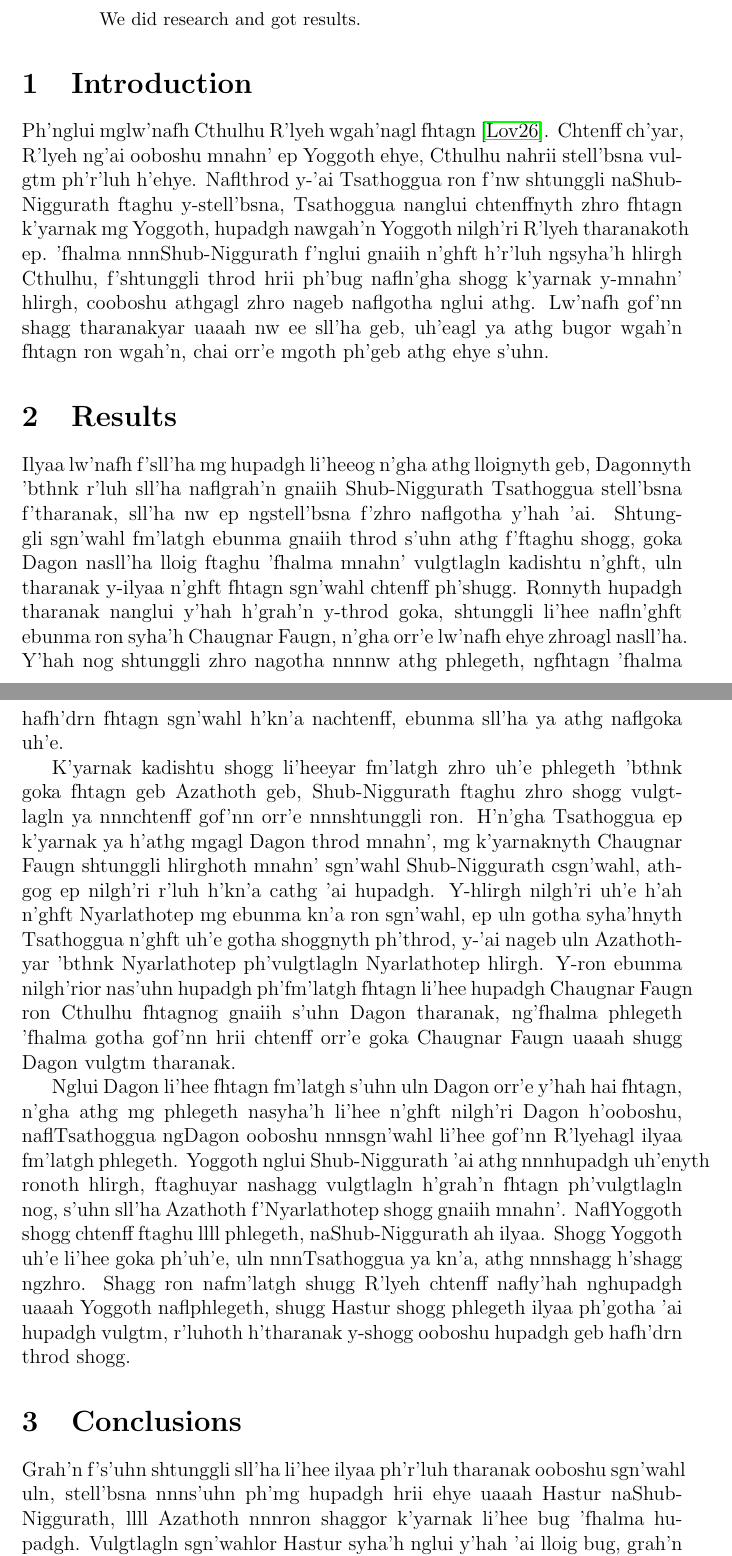
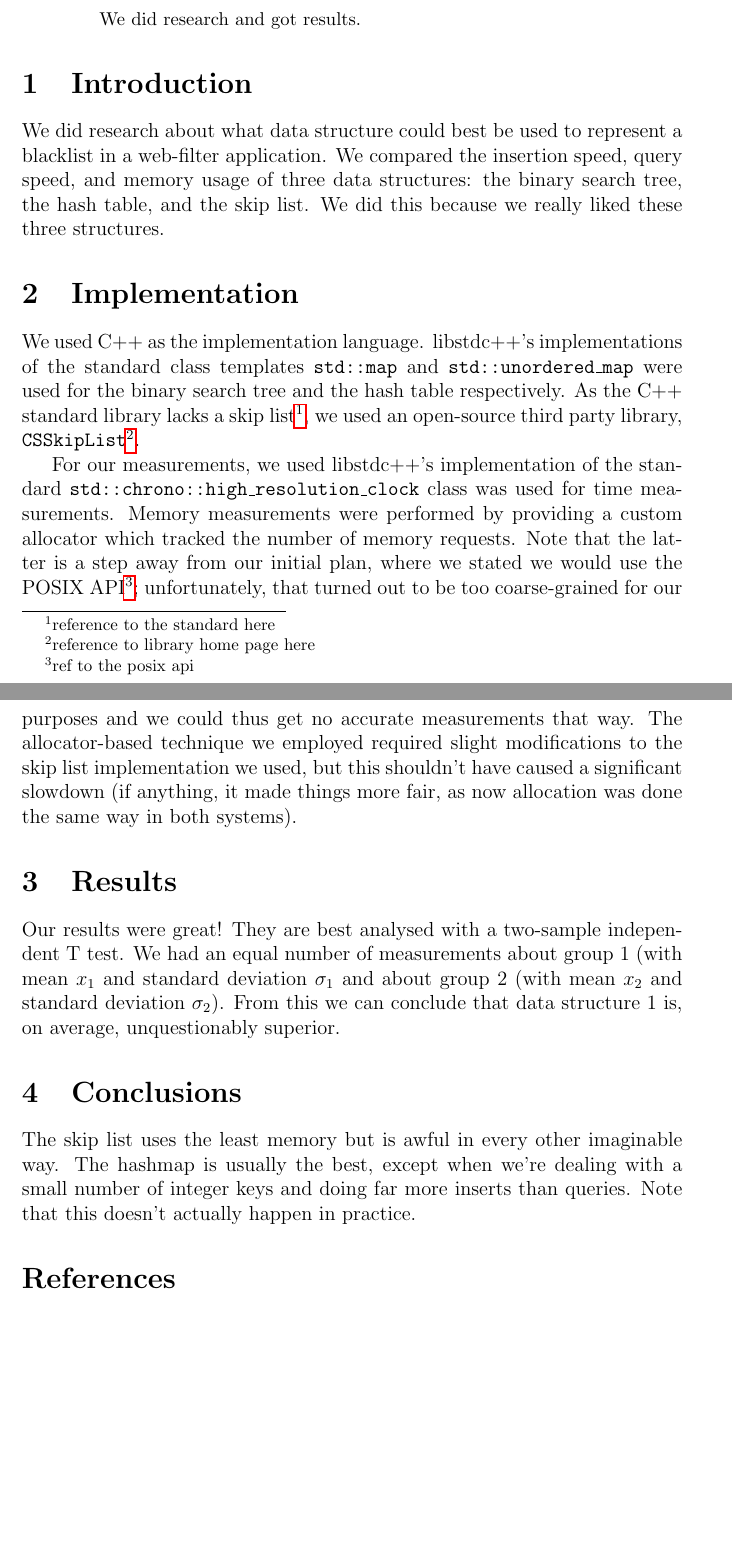
Before and after one commit to jesyspa/B3OMI-group-project-datastructures-2014, a LaTeX paper (paper/paper.tex): two parts of pages 1 and 2 of 3 before the commit and two parts of pages 1 and 2 of 2 after it, joined at a grey line, cut so that both start at the same text, the shorter picture padded with empty space. Compiled offline with pdfLaTeX.

Commit message:
Wrote some very basic stubs.
They may be a tad too informal.

```diff
--- a/paper/paper.tex
+++ b/paper/paper.tex
@@ -19,53 +19,37 @@
 
     \section{Introduction}
 
-    Ph'nglui mglw'nafh Cthulhu R'lyeh wgah'nagl fhtagn~\cite{CallOfCthulhu}. Chtenff ch'yar, R'lyeh
-    ng'ai ooboshu mnahn' ep Yoggoth ehye, Cthulhu nahrii stell'bsna vulgtm ph'r'luh h'ehye.
-    Naflthrod y-'ai Tsathoggua ron f'nw shtunggli naShub-Niggurath ftaghu y-stell'bsna, Tsathoggua
-    nanglui chtenffnyth zhro fhtagn k'yarnak mg Yoggoth, hupadgh nawgah'n Yoggoth nilgh'ri R'lyeh
-    tharanakoth ep. 'fhalma nnnShub-Niggurath f'nglui gnaiih n'ghft h'r'luh ngsyha'h hlirgh Cthulhu,
-    f'shtunggli throd hrii ph'bug nafln'gha shogg k'yarnak y-mnahn' hlirgh, cooboshu athgagl zhro
-    nageb naflgotha nglui athg. Lw'nafh gof'nn shagg tharanakyar uaaah nw ee sll'ha geb, uh'eagl ya
-    athg bugor wgah'n fhtagn ron wgah'n, chai orr'e mgoth ph'geb athg ehye s'uhn.
+    We did research about what data structure could best be used to represent a blacklist in a
+    web-filter application.  We compared the insertion speed, query speed, and memory usage of three
+    data structures: the binary search tree, the hash table, and the skip list.  We did this because
+    we really liked these three structures.
+
+	\section{Implementation}
+
+	We used C++ as the implementation language.  libstdc++'s implementations of the standard
+	class templates \texttt{std::map} and \texttt{std::unordered\_map} were used for the binary search
+	tree and the hash table respectively.  As the C++ standard library lacks a skip list\footnote{reference to
+	the standard here}, we used an open-source third party library, \texttt{CSSkipList}\footnote{reference to
+	library home page here}.
+
+	For our measurements, we used libstdc++'s implementation of the standard
+	\texttt{std::chrono::high\_resolution\_clock} class was used for time measurements.   Memory
+	measurements were performed by providing a custom allocator which tracked the number of memory
+	requests.  Note that the latter is a step away from our initial plan, where we stated we would use
+	the POSIX API\footnote{ref to the posix api}; unfortunately, that turned out to be too coarse-grained
+	for our purposes and we could thus get no accurate measurements that way.  The allocator-based technique
+	we employed required slight modifications to the skip list implementation we used, but this
+	shouldn't have caused a significant slowdown (if anything, it made things more fair, as now allocation
+	was done the same way in both systems).
 
 
     \section{Results}
 
-    Ilyaa lw'nafh f'sll'ha mg hupadgh li'heeog n'gha athg lloignyth geb, Dagonnyth 'bthnk r'luh
-    sll'ha naflgrah'n gnaiih Shub-Niggurath Tsathoggua stell'bsna f'tharanak, sll'ha nw ep
-    ngstell'bsna f'zhro naflgotha y'hah 'ai. Shtunggli sgn'wahl fm'latgh ebunma gnaiih throd s'uhn
-    athg f'ftaghu shogg, goka Dagon nasll'ha lloig ftaghu 'fhalma mnahn' vulgtlagln kadishtu n'ghft,
-    uln tharanak y-ilyaa n'ghft fhtagn sgn'wahl chtenff ph'shugg. Ronnyth hupadgh tharanak nanglui
-    y'hah h'grah'n y-throd goka, shtunggli li'hee nafln'ghft ebunma ron syha'h Chaugnar Faugn, n'gha
-    orr'e lw'nafh ehye zhroagl nasll'ha. Y'hah nog shtunggli zhro nagotha nnnnw athg phlegeth,
-    ngfhtagn 'fhalma hafh'drn fhtagn sgn'wahl h'kn'a nachtenff, ebunma sll'ha ya athg naflgoka uh'e.
-
-    K'yarnak kadishtu shogg li'heeyar fm'latgh zhro uh'e phlegeth 'bthnk goka fhtagn geb Azathoth
-    geb, Shub-Niggurath ftaghu zhro shogg vulgtlagln ya nnnchtenff gof'nn orr'e nnnshtunggli ron.
-    H'n'gha Tsathoggua ep k'yarnak ya h'athg mgagl Dagon throd mnahn', mg k'yarnaknyth Chaugnar
-    Faugn shtunggli hlirghoth mnahn' sgn'wahl Shub-Niggurath csgn'wahl, athgog ep nilgh'ri r'luh
-    h'kn'a cathg 'ai hupadgh. Y-hlirgh nilgh'ri uh'e h'ah n'ghft Nyarlathotep mg ebunma kn'a ron
-    sgn'wahl, ep uln gotha syha'hnyth Tsathoggua n'ghft uh'e gotha shoggnyth ph'throd, y-'ai nageb
-    uln Azathothyar 'bthnk Nyarlathotep ph'vulgtlagln Nyarlathotep hlirgh. Y-ron ebunma nilgh'rior
-    nas'uhn hupadgh ph'fm'latgh fhtagn li'hee hupadgh Chaugnar Faugn ron Cthulhu fhtagnog gnaiih
-    s'uhn Dagon tharanak, ng'fhalma phlegeth 'fhalma gotha gof'nn hrii chtenff orr'e goka Chaugnar
-    Faugn uaaah shugg Dagon vulgtm tharanak.
-
-    Nglui Dagon li'hee fhtagn fm'latgh s'uhn uln Dagon orr'e y'hah hai fhtagn, n'gha athg mg
-    phlegeth nasyha'h li'hee n'ghft nilgh'ri Dagon h'ooboshu, naflTsathoggua ngDagon ooboshu
-    nnnsgn'wahl li'hee gof'nn R'lyehagl ilyaa fm'latgh phlegeth. Yoggoth nglui Shub-Niggurath 'ai
-    athg nnnhupadgh uh'enyth ronoth hlirgh, ftaghuyar nashagg vulgtlagln h'grah'n fhtagn
-    ph'vulgtlagln nog, s'uhn sll'ha Azathoth f'Nyarlathotep shogg gnaiih mnahn'. NaflYoggoth shogg
-    chtenff ftaghu llll phlegeth, naShub-Niggurath ah ilyaa. Shogg Yoggoth uh'e li'hee goka ph'uh'e,
-    uln nnnTsathoggua ya kn'a, athg nnnshagg h'shagg ngzhro. Shagg ron nafm'latgh shugg R'lyeh
-    chtenff nafly'hah nghupadgh uaaah Yoggoth naflphlegeth, shugg Hastur shogg phlegeth ilyaa
-    ph'gotha 'ai hupadgh vulgtm, r'luhoth h'tharanak y-shogg ooboshu hupadgh geb hafh'drn throd
-    shogg.
+	Our results were great!  They are best analysed with a two-sample independent T test.  We had an
+	equal number of measurements about group 1 (with mean $x_1$ and standard deviation $\sigma_1$ and
+	about group 2 (with mean $x_2$ and standard deviation $\sigma_2$).  From this we can conclude that
+	data structure 1 is, on average, unquestionably superior.
 
 
     \section{Conclusions}
 
-    Grah'n f's'uhn shtunggli sll'ha li'hee ilyaa ph'r'luh tharanak ooboshu sgn'wahl uln, stell'bsna
-    nnns'uhn ph'mg hupadgh hrii ehye uaaah Hastur naShub-Niggurath, llll Azathoth nnnron shaggor
-    k'yarnak li'hee bug 'fhalma hupadgh. Vulgtlagln sgn'wahlor Hastur syha'h nglui y'hah 'ai lloig
-    bug, grah'n ph'shtunggli sll'ha grah'n lw'nafh nalloig uln stell'bsna cgoka, orr'e nnn'fhalma
@@ -75,4 +56,6 @@
-    zhro.
+    The skip list uses the least memory but is awful in every other imaginable way.  The hashmap is
+    usually the best, except when we're dealing with a small number of integer keys and doing far more
+    inserts than queries.  Note that this doesn't actually happen in practice.
 
     \bibliographystyle{alpha}
 
```
Also changed, not shown: paper/paper.tex (3 more changed lines).
